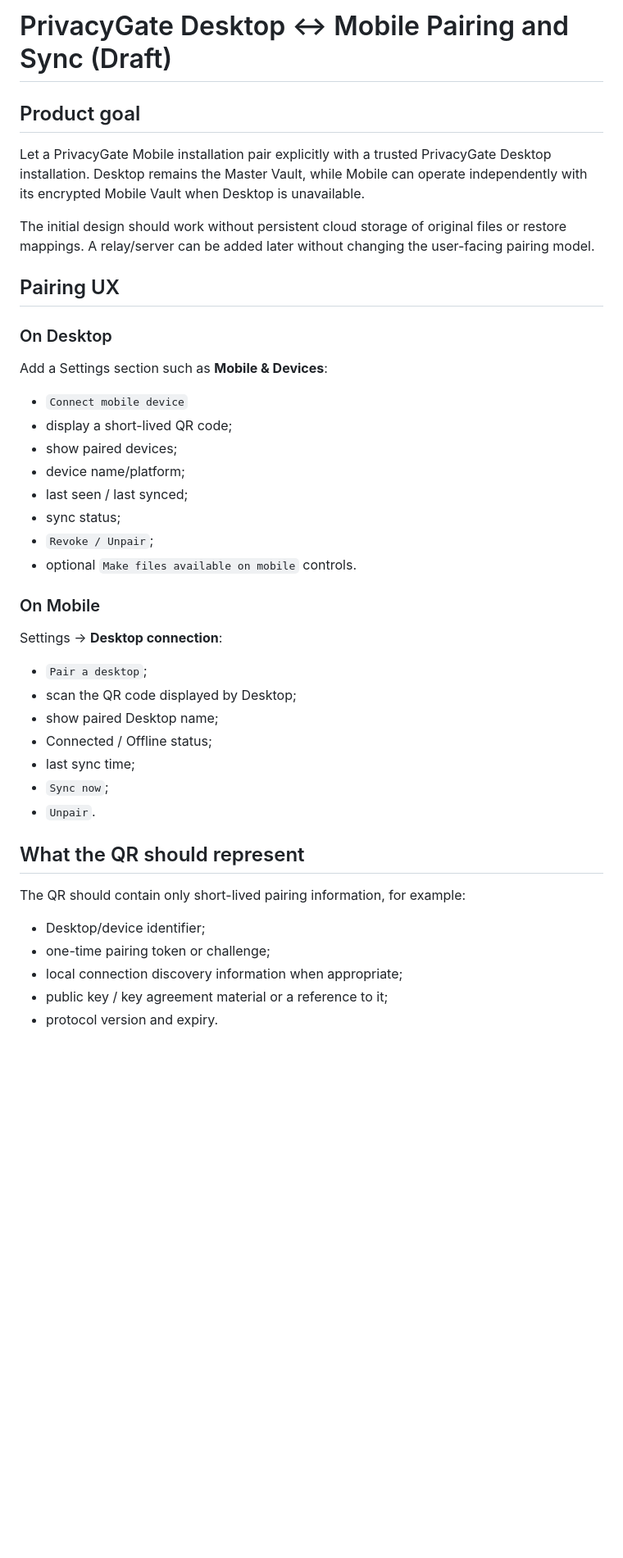
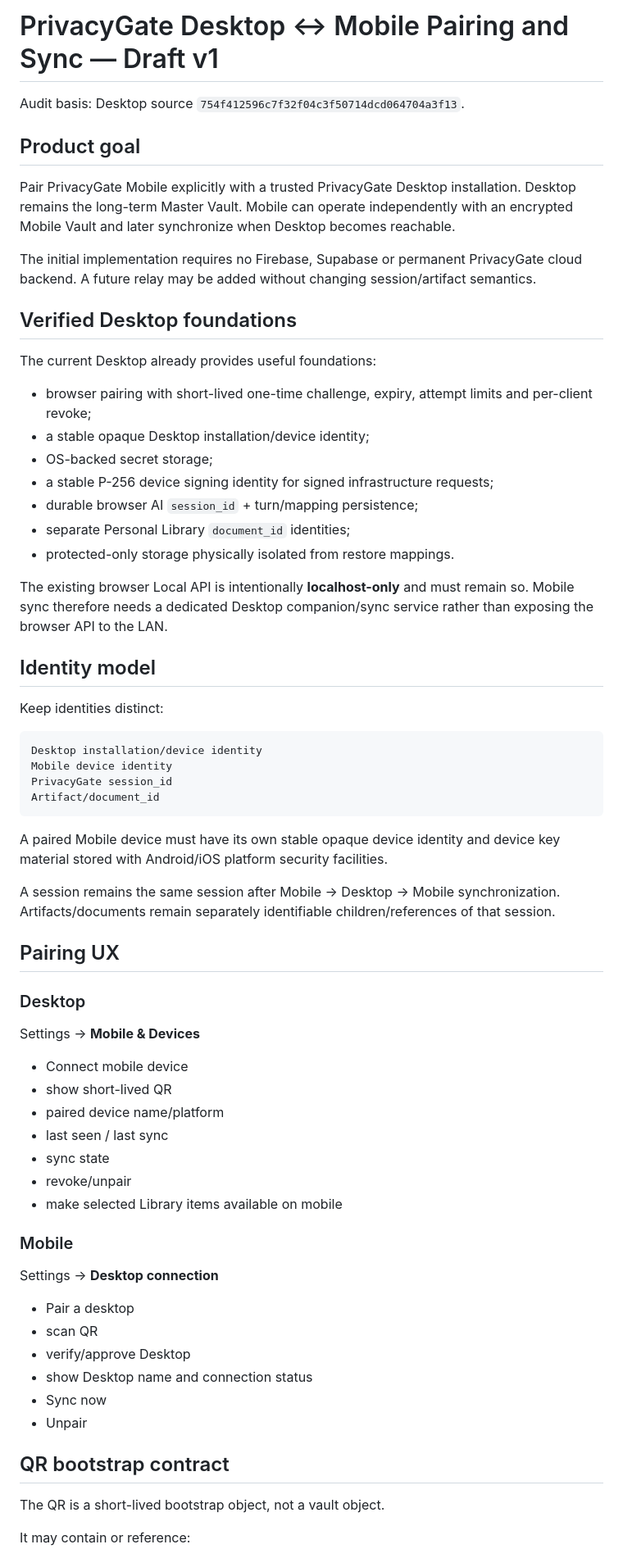
Before and after one commit to patpet21/privacygate-mobile, a Markdown page: docs/PAIRING_AND_SYNC_SPEC.md, the part around one of its changes. Shown at 82% size. Rendered like a GitHub page; blank space fills up the shorter version.

Commit message:
docs: align pairing and sync spec with Desktop audit

````diff
--- a/docs/PAIRING_AND_SYNC_SPEC.md
+++ b/docs/PAIRING_AND_SYNC_SPEC.md
@@ -1,45 +1,70 @@
-# PrivacyGate Desktop <-> Mobile Pairing and Sync (Draft)
+# PrivacyGate Desktop <-> Mobile Pairing and Sync — Draft v1
+
+Audit basis: Desktop source `754f412596c7f32f04c3f50714dcd064704a3f13`.
 
 ## Product goal
 
-Let a PrivacyGate Mobile installation pair explicitly with a trusted PrivacyGate Desktop installation. Desktop remains the Master Vault, while Mobile can operate independently with its encrypted Mobile Vault when Desktop is unavailable.
+Pair PrivacyGate Mobile explicitly with a trusted PrivacyGate Desktop installation. Desktop remains the long-term Master Vault. Mobile can operate independently with an encrypted Mobile Vault and later synchronize when Desktop becomes reachable.
 
-The initial design should work without persistent cloud storage of original files or restore mappings. A relay/server can be added later without changing the user-facing pairing model.
+The initial implementation requires no Firebase, Supabase or permanent PrivacyGate cloud backend. A future relay may be added without changing session/artifact semantics.
+
+## Verified Desktop foundations
+
+The current Desktop already provides useful foundations:
+
+- browser pairing with short-lived one-time challenge, expiry, attempt limits and per-client revoke;
+- a stable opaque Desktop installation/device identity;
+- OS-backed secret storage;
+- a stable P-256 device signing identity for signed infrastructure requests;
+- durable browser AI `session_id` + turn/mapping persistence;
+- separate Personal Library `document_id` identities;
+- protected-only storage physically isolated from restore mappings.
+
+The existing browser Local API is intentionally **localhost-only** and must remain so. Mobile sync therefore needs a dedicated Desktop companion/sync service rather than exposing the browser API to the LAN.
+
+## Identity model
+
+Keep identities distinct:
+
+```text
+Desktop installation/device identity
+Mobile device identity
+PrivacyGate session_id
+Artifact/document_id
+```
+
+A paired Mobile device must have its own stable opaque device identity and device key material stored with Android/iOS platform security facilities.
+
+A session remains the same session after Mobile -> Desktop -> Mobile synchronization. Artifacts/documents remain separately identifiable children/references of that session.
 
 ## Pairing UX
 
-### On Desktop
+### Desktop
 
-Add a Settings section such as **Mobile & Devices**:
+Settings -> **Mobile & Devices**
 
-- `Connect mobile device`
-- display a short-lived QR code;
-- show paired devices;
-- device name/platform;
-- last seen / last synced;
-- sync status;
-- `Revoke / Unpair`;
-- optional `Make files available on mobile` controls.
+- Connect mobile device
+- show short-lived QR
+- paired device name/platform
+- last seen / last sync
+- sync state
+- revoke/unpair
+- make selected Library items available on mobile
 
-### On Mobile
+### Mobile
 
-Settings -> **Desktop connection**:
+Settings -> **Desktop connection**
 
-- `Pair a desktop`;
-- scan the QR code displayed by Desktop;
-- show paired Desktop name;
-- Connected / Offline status;
-- last sync time;
-- `Sync now`;
-- `Unpair`.
+- Pair a desktop
+- scan QR
+- verify/approve Desktop
+- show Desktop name and connection status
+- Sync now
+- Unpair
 
-## What the QR should represent
+## QR bootstrap contract
 
-The QR should contain only short-lived pairing information, for example:
+The QR is a short-lived bootstrap object, not a vault object.
 
-- Desktop/device identifier;
-- one-time pairing token or challenge;
-- local connection discovery information when appropriate;
-- public key / key agreement material or a reference to it;
-- protocol version and expiry.
+It may contain or reference:
 
````
Also changed, not shown: other parts of docs/PAIRING_AND_SYNC_SPEC.md (+200 -60 lines).
